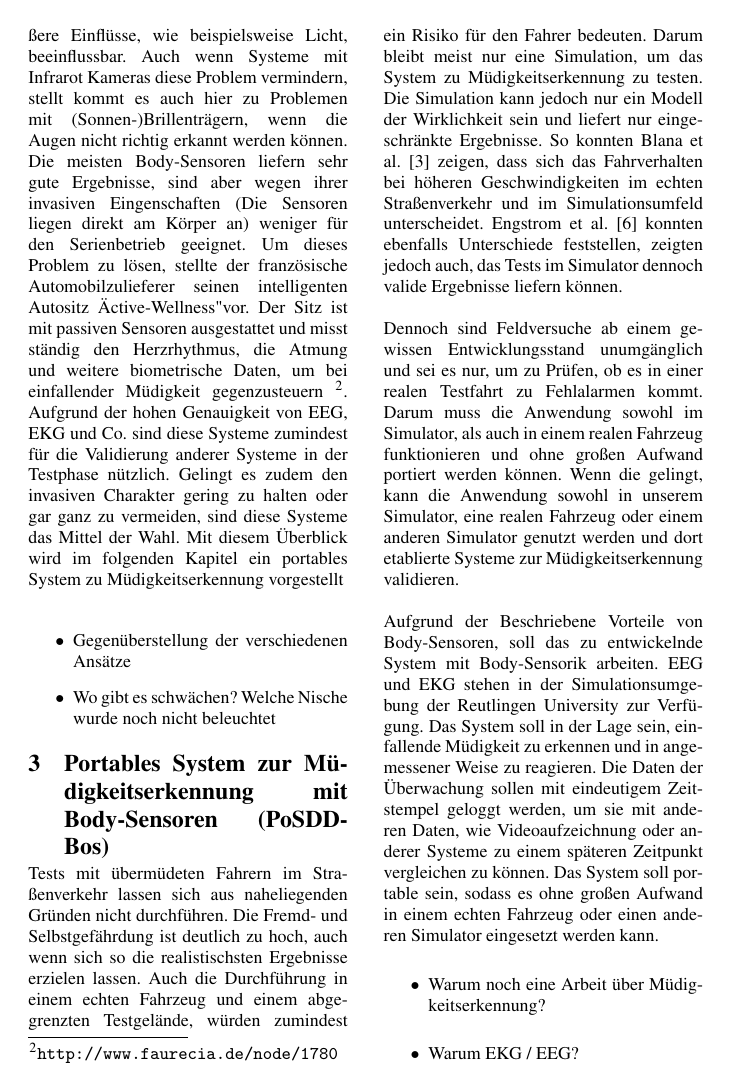
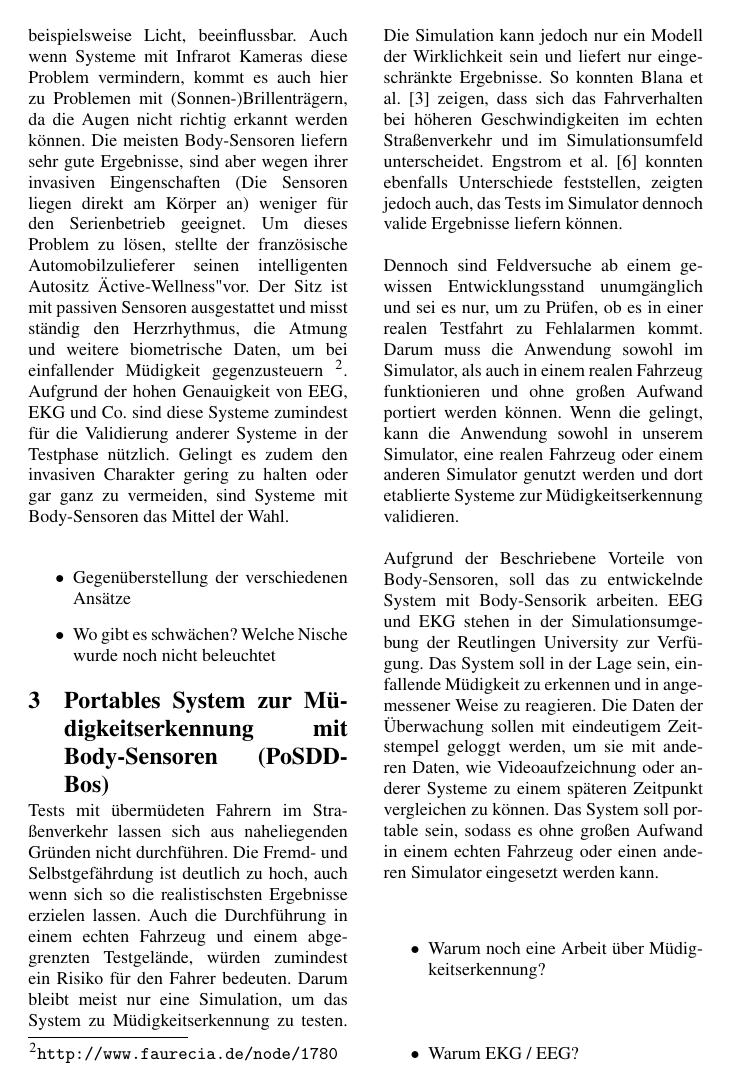
Before and after one commit to ppasler/current-adas, a LaTeX paper (paper/current_adas.tex): page 5 of 9. Compiled offline with pdfLaTeX.

Commit message:
small changes

```diff
--- a/paper/current_adas.tex
+++ b/paper/current_adas.tex
@@ -137,8 +137,8 @@ Ronzhina et al. \cite{Ronzhina:2011:UEV:2093698.2093733} evaluierten den Flicker
 
 
 
-Systeme die das Fahrverhalten analysieren und daraus Rückschlüsse auf den Wachheitsgrad des Fahrers ziehen, sind in der Praxis weit verbreitet. Die Sensoren sind im Fahrzeug fest verbaut und das System kann auf das jeweilige Fahrzeug abgestimmt werden. Hier liegt schon das erste Problem, da die Systeme nicht in einem Fahrzeug einer anderen Marke einsetzbar sind. Weiterhin finden sich im Internet viele Fragen zum Grund der Pausenempfehlung. Videobasierte Systeme erfüllen ebenfalls ihren Zweck, sind aber leicht durch äußere Einflüsse, wie \acl{bspw} Licht, beeinflussbar. Auch wenn Systeme mit Infrarot Kameras diese Problem vermindern, stellt kommt es auch hier zu Problemen mit (Sonnen-)Brillenträgern, wenn die Augen nicht richtig erkannt werden können. Die meisten Body-Sensoren liefern sehr gute Ergebnisse, sind aber wegen ihrer invasiven Eingenschaften (Die Sensoren liegen direkt am Körper an) weniger für den Serienbetrieb geeignet. Um dieses Problem zu lösen, stellte der französische Automobilzulieferer seinen intelligenten Autositz "Active-Wellness" vor. Der Sitz ist mit passiven Sensoren ausgestattet und misst ständig den Herzrhythmus, die Atmung und weitere biometrische Daten, um bei einfallender Müdigkeit gegenzusteuern \footnote{\url{http://www.faurecia.de/node/1780}}.
-Aufgrund der hohen Genauigkeit von EEG, EKG und Co. sind diese Systeme zumindest für die Validierung anderer Systeme in der Testphase nützlich. Gelingt es zudem den invasiven Charakter gering zu halten oder gar ganz zu vermeiden, sind diese Systeme das Mittel der Wahl. Mit diesem Überblick wird im folgenden Kapitel ein portables System zu \acl{ME} vorgestellt\\
+Systeme die das Fahrverhalten analysieren und daraus Rückschlüsse auf den Wachheitsgrad des Fahrers ziehen, sind in der Praxis weit verbreitet. Die Sensoren sind im Fahrzeug fest verbaut und das System kann auf das jeweilige Fahrzeug abgestimmt werden. Hier liegt schon das erste Problem, da die Systeme nicht in einem Fahrzeug einer anderen Marke einsetzbar sind. Weiterhin finden sich im Internet viele Fragen zum Grund der Pausenempfehlung. Videobasierte Systeme erfüllen ebenfalls ihren Zweck, sind aber leicht durch äußere Einflüsse, wie \acl{bspw} Licht, beeinflussbar. Auch wenn Systeme mit Infrarot Kameras diese Problem vermindern, kommt es auch hier zu Problemen mit (Sonnen-)Brillenträgern, da die Augen nicht richtig erkannt werden können. Die meisten Body-Sensoren liefern sehr gute Ergebnisse, sind aber wegen ihrer invasiven Eingenschaften (Die Sensoren liegen direkt am Körper an) weniger für den Serienbetrieb geeignet. Um dieses Problem zu lösen, stellte der französische Automobilzulieferer seinen intelligenten Autositz "Active-Wellness" vor. Der Sitz ist mit passiven Sensoren ausgestattet und misst ständig den Herzrhythmus, die Atmung und weitere biometrische Daten, um bei einfallender Müdigkeit gegenzusteuern \footnote{\url{http://www.faurecia.de/node/1780}}.
+Aufgrund der hohen Genauigkeit von EEG, EKG und Co. sind diese Systeme zumindest für die Validierung anderer Systeme in der Testphase nützlich. Gelingt es zudem den invasiven Charakter gering zu halten oder gar ganz zu vermeiden, sind Systeme mit Body-Sensoren das Mittel der Wahl.\\
 
 \begin{itemize}
   \item Gegenüberstellung der verschiedenen Ansätze
```
